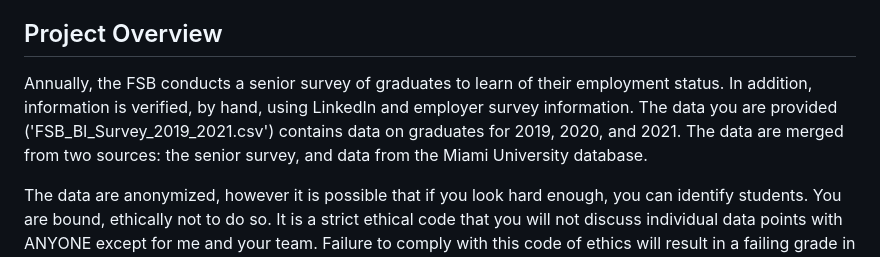
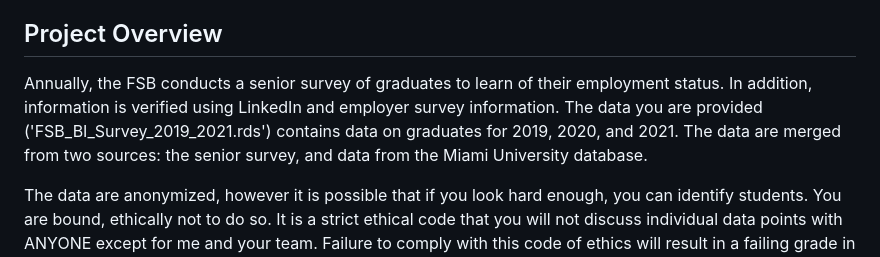
Before and after one commit to ajonesfarmer/ISA616-Project2, a Markdown page: README.md, the part around the change. Rendered like a GitHub page.

Commit message:
Update README.md
correct error in filename for FSB data.

```diff
--- a/README.md
+++ b/README.md
@@ -4,7 +4,7 @@ The purpose of this repository is to interact with GitHub to access the files fo
 
 ## Project Overview
 
-Annually, the FSB conducts a senior survey of graduates to learn of their employment status.  In addition, information is verified, by hand, using LinkedIn and employer survey information.  The data you are provided ('FSB_BI_Survey_2019_2021.csv') contains data on graduates for 2019, 2020, and 2021.  The data are merged from two sources:  the senior survey, and data from the Miami University database.
+Annually, the FSB conducts a senior survey of graduates to learn of their employment status.  In addition, information is verified using LinkedIn and employer survey information.  The data you are provided ('FSB_BI_Survey_2019_2021.rds') contains data on graduates for 2019, 2020, and 2021.  The data are merged from two sources:  the senior survey, and data from the Miami University database.
 
 The data are anonymized, however it is possible that if you look hard enough, you can identify students.  You are bound, ethically not to do so.  It is a strict ethical code that you will not discuss individual data points with ANYONE except for me and your team.  Failure to comply with this code of ethics will result in a failing grade in the course.
 
```
